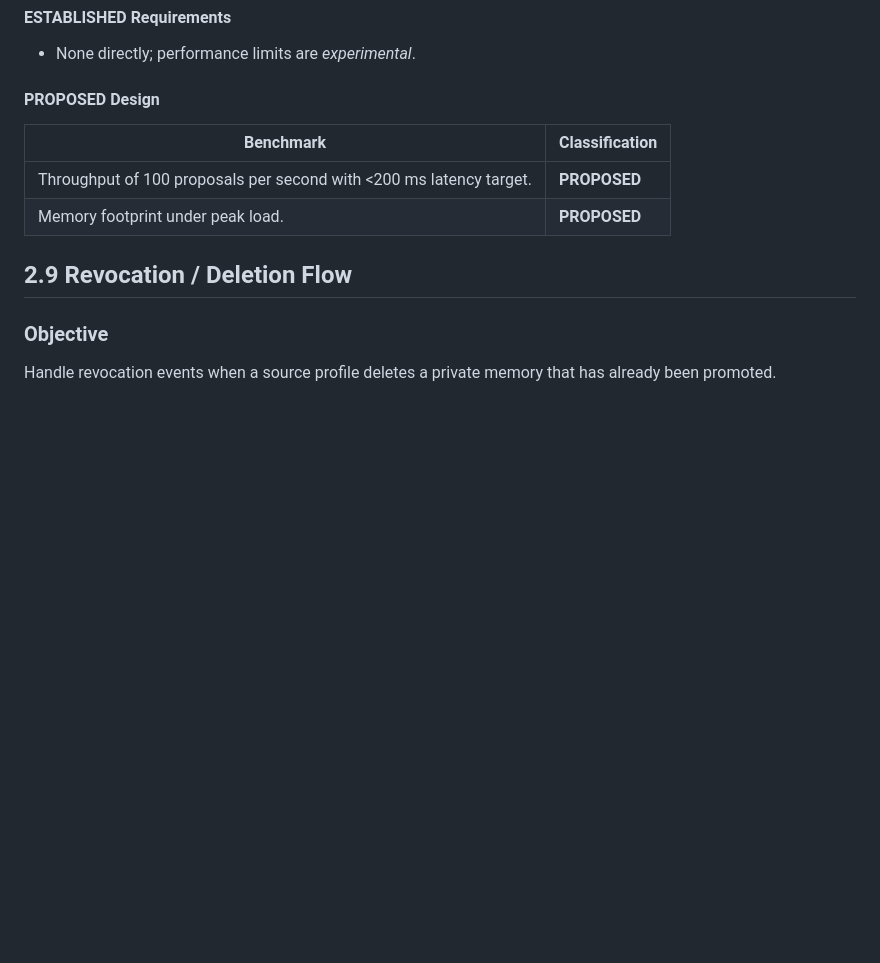
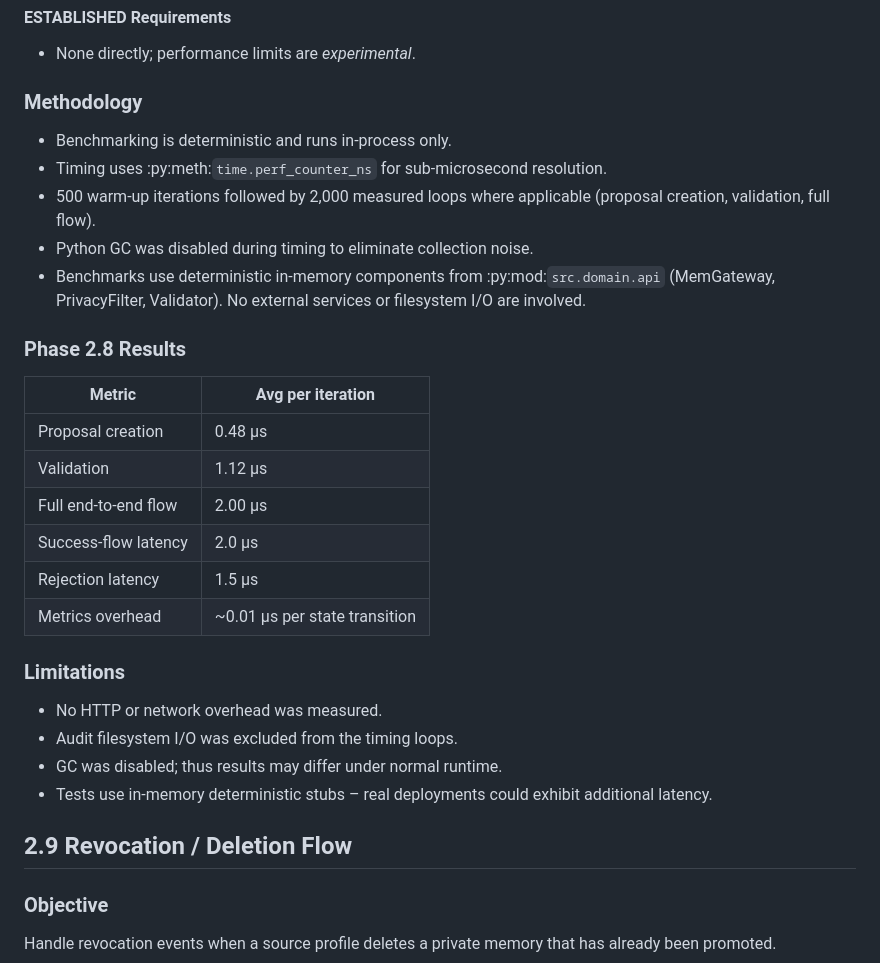
Before and after one commit to jackal31485/Mnemosyne_Visual_Monitor, a Markdown page: docs/PHASE_2_IMPLEMENTATION_PLAN.md, the part around the change. GitHub-like rendering; blank space fills up the shorter version.

Commit message:
Document Phase 2.8 performance benchmarks

```diff
--- a/docs/PHASE_2_IMPLEMENTATION_PLAN.md
+++ b/docs/PHASE_2_IMPLEMENTATION_PLAN.md
@@ -109,11 +109,28 @@ Establish baseline performance characteristics for the mediation plane, particul
 #### ESTABLISHED Requirements
 - None directly; performance limits are *experimental*.
 
-#### PROPOSED Design
-| Benchmark | Classification |
-|-----------|----------------|
-| Throughput of 100 proposals per second with <200 ms latency target. | **PROPOSED** |
-| Memory footprint under peak load. | **PROPOSED** |
+### Methodology
+- Benchmarking is deterministic and runs in‑process only.
+- Timing uses :py:meth:`time.perf_counter_ns` for sub‑microsecond resolution.
+- 500 warm‑up iterations followed by 2,000 measured loops where applicable (proposal creation, validation, full flow).
+- Python GC was disabled during timing to eliminate collection noise.
+- Benchmarks use deterministic in‑memory components from :py:mod:`src.domain.api` (MemGateway, PrivacyFilter, Validator). No external services or filesystem I/O are involved.
+
+### Phase 2.8 Results
+| Metric | Avg per iteration |
+|--------|--------------------|
+| Proposal creation | 0.48 µs |
+| Validation | 1.12 µs |
+| Full end‑to‑end flow | 2.00 µs |
+| Success‑flow latency | 2.0 µs |
+| Rejection latency | 1.5 µs |
+| Metrics overhead | ~0.01 µs per state transition |
+
+### Limitations
+- No HTTP or network overhead was measured.
+- Audit filesystem I/O was excluded from the timing loops.
+- GC was disabled; thus results may differ under normal runtime.
+- Tests use in‑memory deterministic stubs – real deployments could exhibit additional latency.
 
 ## 2.9 Revocation / Deletion Flow
 
```
